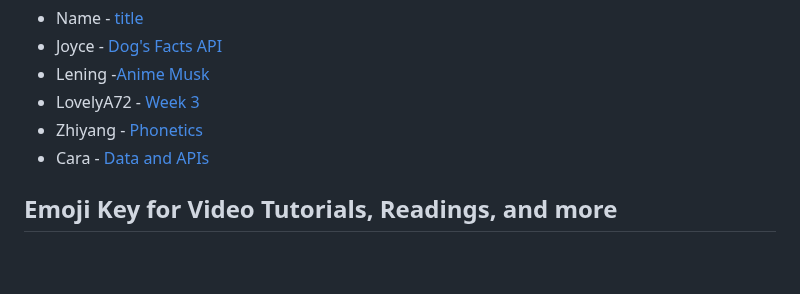
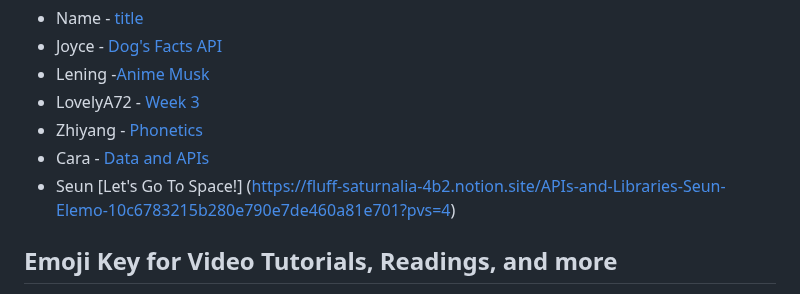
Before and after one commit to Programming-from-A-to-Z/A2Z-F24, a Markdown page: 03-apis/README.md, the part around the change. Rendered like a GitHub page; blank space fills up the shorter version.

Commit message:
Update README.md
hw

```diff
--- a/03-apis/README.md
+++ b/03-apis/README.md
@@ -80,6 +80,7 @@ _(Please note you are welcome to post under a pseudonym and/or password protect
 - LovelyA72 - [Week 3](https://a2z.kmoene.com/p/474618-2418.html)
 - Zhiyang - [Phonetics](https://iszhiyang.com/atoz/site/week3/)
 - Cara - [Data and APIs](https://pastoral-galliform-f42.notion.site/Week-3-9b973d71d7d643f692d2846efe6356ba?pvs=4)
+- Seun [Let's Go To Space!] (https://fluff-saturnalia-4b2.notion.site/APIs-and-Libraries-Seun-Elemo-10c6783215b280e790e7de460a81e701?pvs=4)
 
 ## Emoji Key for Video Tutorials, Readings, and more
 
```
